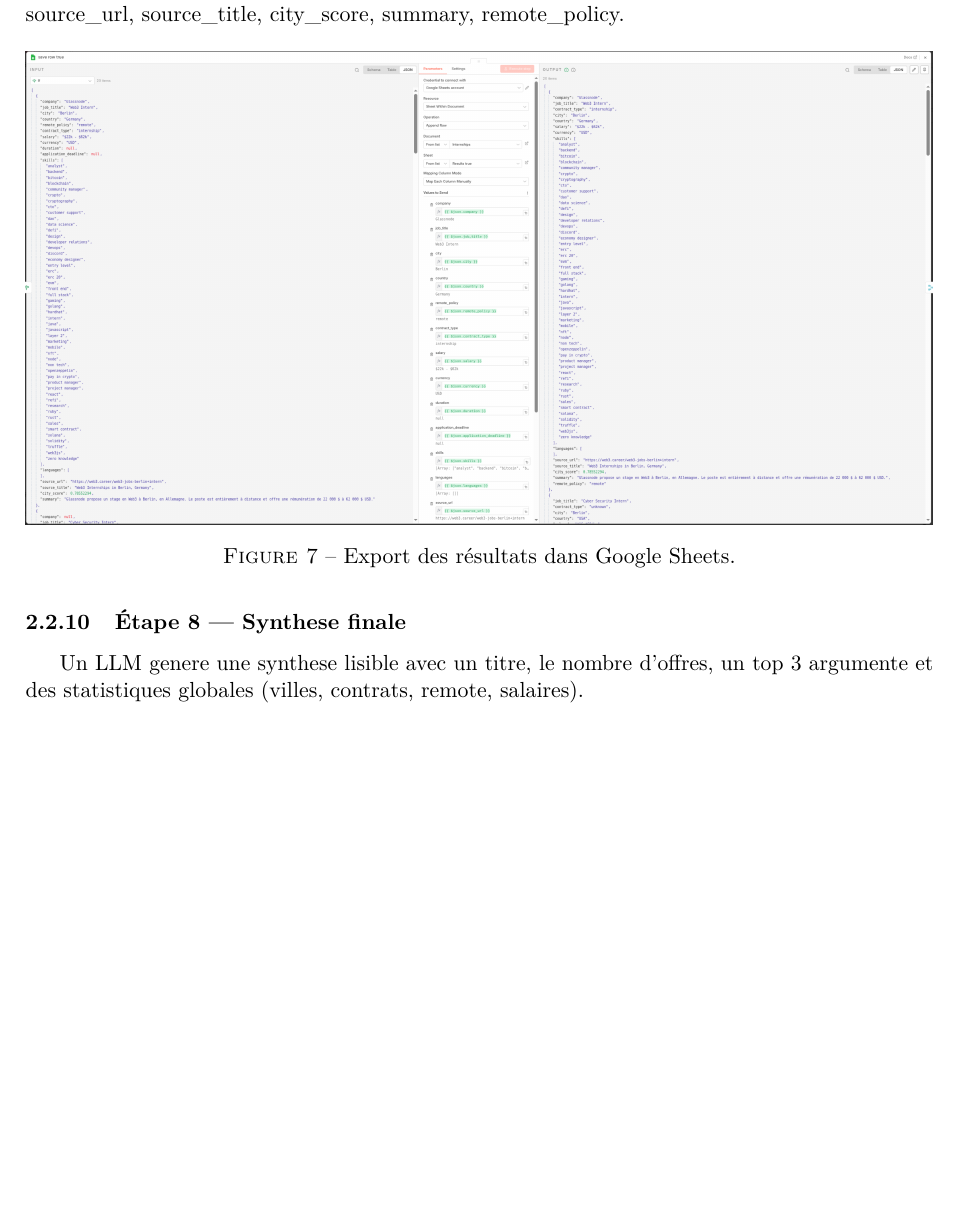
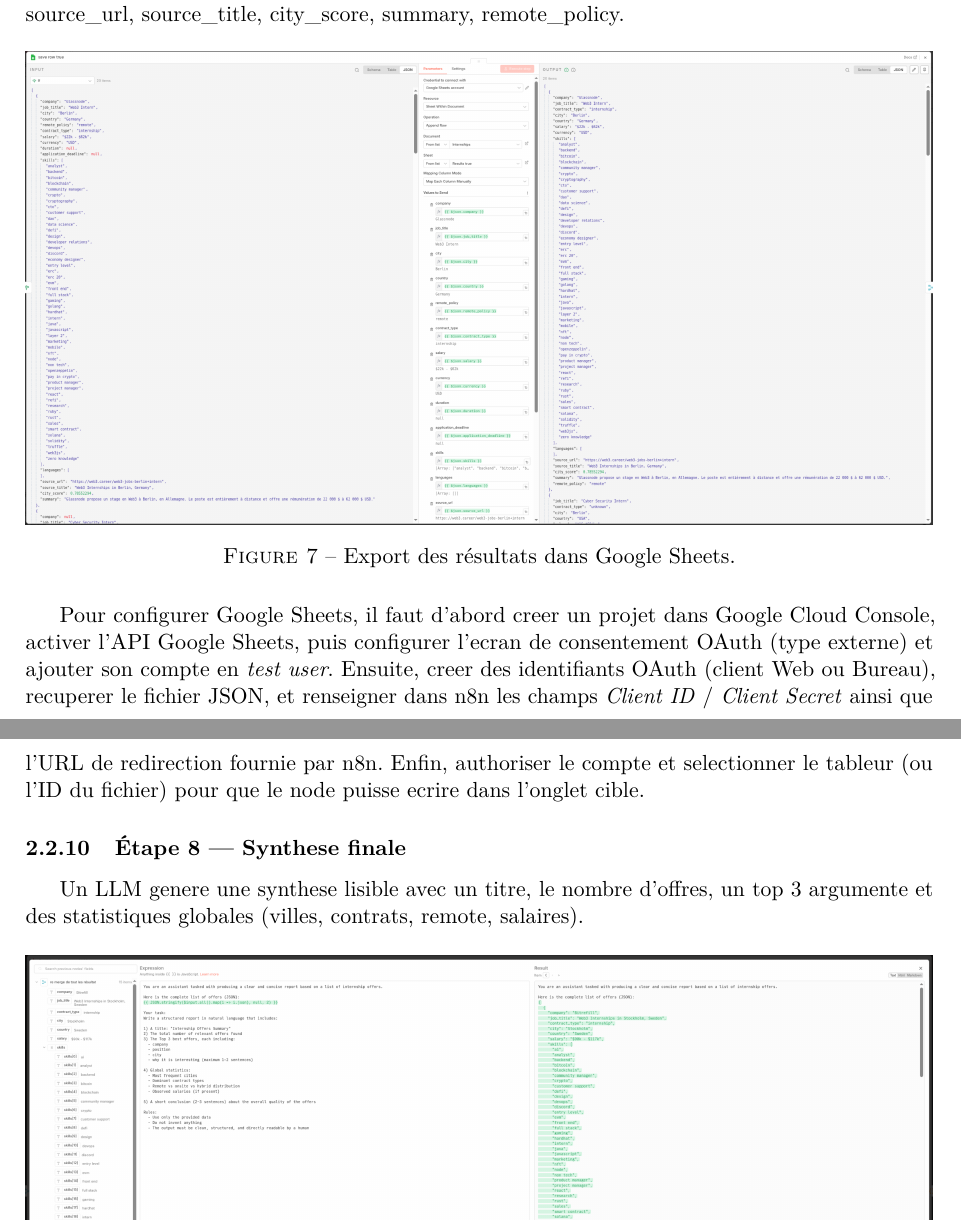
Before and after one commit to laflut3/n8n-GenAI-workflow, a LaTeX document (CR-final/leo-Torres_rendu_final_n8n.tex): part of page 6 of 12 before the commit and two parts of pages 6 and 7 of 12 after it, the two joined at a grey line, cut so that both start at the same text, the shorter picture padded with empty space. Compiled offline with pdfLaTeX.

Commit message:
feat: explication config google sheet

```diff
--- a/CR-final/leo-Torres_rendu_final_n8n.tex
+++ b/CR-final/leo-Torres_rendu_final_n8n.tex
@@ -131,6 +131,7 @@ Les offres sont ecrites dans Google Sheets (equivalent CSV), dans deux onglets e
   \includegraphics[width=\textwidth]{figures/google_sheet_true.png}
   \caption{Export des résultats dans Google Sheets.}
 \end{figure}
+Pour configurer Google Sheets, il faut d'abord creer un projet dans Google Cloud Console, activer l'API Google Sheets, puis configurer l'ecran de consentement OAuth (type externe) et ajouter son compte en \textit{test user}. Ensuite, creer des identifiants OAuth (client Web ou Bureau), recuperer le fichier JSON, et renseigner dans n8n les champs \textit{Client ID} / \textit{Client Secret} ainsi que l'URL de redirection fournie par n8n. Enfin, authoriser le compte et selectionner le tableur (ou l'ID du fichier) pour que le node puisse ecrire dans l'onglet cible.
 
 \subsubsection{Étape 8 — Synthese finale}
 Un LLM genere une synthese lisible avec un titre, le nombre d'offres, un top 3 argumente et des statistiques globales (villes, contrats, remote, salaires).
```
